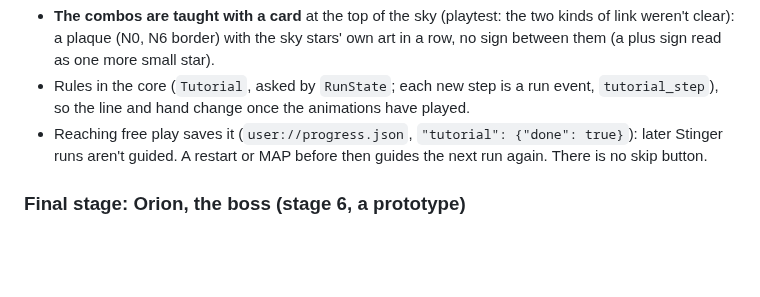
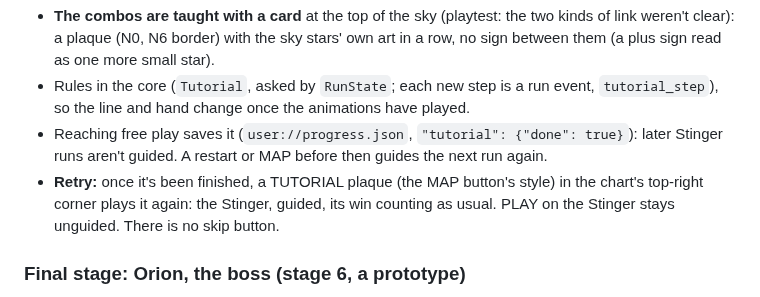
Before and after one commit to mrafael1/DustInSpace, a Markdown page: docs/design.md, the part around the change. GitHub-like rendering; blank space fills up the shorter version.

Commit message:
docs: retrying the tutorial
Co-Authored-By: Claude Opus 5.5 <noreply@anthropic.com>

```diff
--- a/docs/design.md
+++ b/docs/design.md
@@ -90,7 +90,8 @@ The Stinger's first play is guided. Each step shows one line above the launcher
 
 - **The combos are taught with a card** at the top of the sky (playtest: the two kinds of link weren't clear): a plaque (N0, N6 border) with the sky stars' own art in a row, no sign between them (a plus sign read as one more small star).
 - Rules in the core (`Tutorial`, asked by `RunState`; each new step is a run event, `tutorial_step`), so the line and hand change once the animations have played.
-- Reaching free play saves it (`user://progress.json`, `"tutorial": {"done": true}`): later Stinger runs aren't guided. A restart or MAP before then guides the next run again. There is no skip button.
+- Reaching free play saves it (`user://progress.json`, `"tutorial": {"done": true}`): later Stinger runs aren't guided. A restart or MAP before then guides the next run again.
+- **Retry:** once it's been finished, a TUTORIAL plaque (the MAP button's style) in the chart's top-right corner plays it again: the Stinger, guided, its win counting as usual. PLAY on the Stinger stays unguided. There is no skip button.
 
 ### Final stage: Orion, the boss (stage 6, a prototype)
 
```
